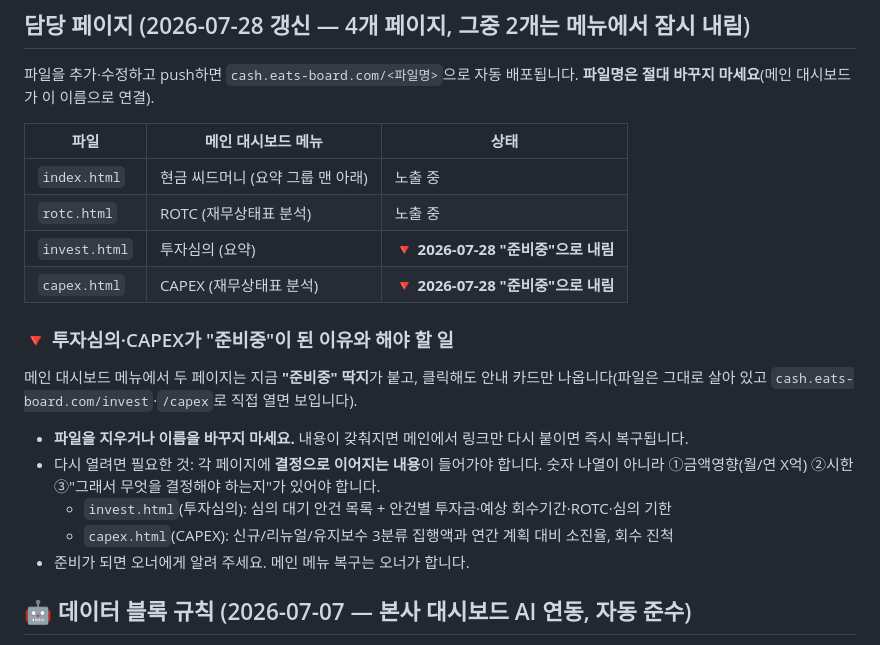
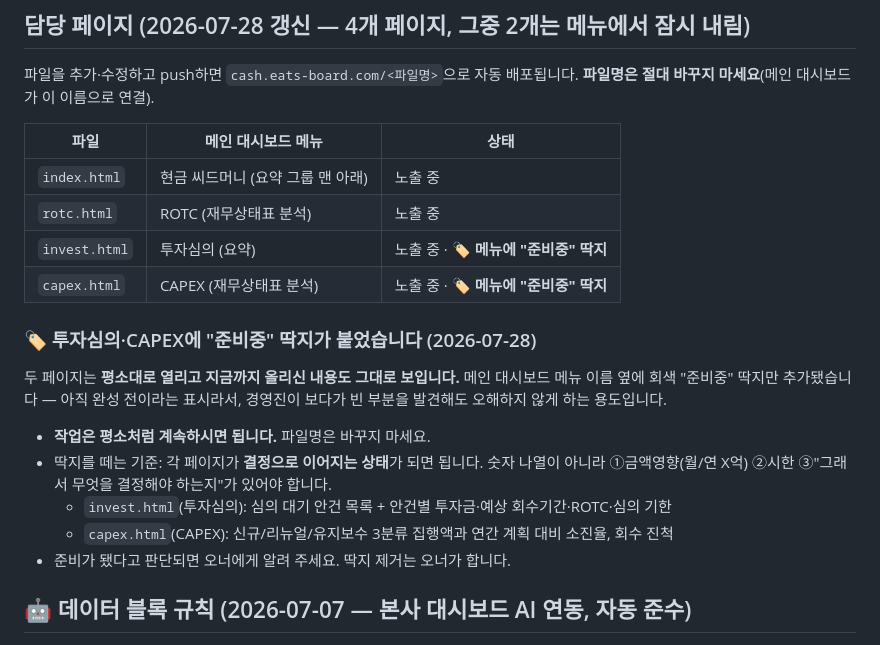
Before and after one commit to eatsfo/eats-dashboard-cash, a Markdown page: CLAUDE.md, the part around the change. GitHub-like rendering.

Commit message:
안내 정정 — 투자심의·CAPEX는 내용 그대로 노출, 메뉴에 준비중 딱지만 추가(작업 계속 진행)
Co-Authored-By: Claude Opus 5 (1M context) <noreply@anthropic.com>

```diff
--- a/CLAUDE.md
+++ b/CLAUDE.md
@@ -30,16 +30,16 @@
 |---|---|---|
 | `index.html` | 현금 씨드머니 (요약 그룹 맨 아래) | 노출 중 |
 | `rotc.html` | ROTC (재무상태표 분석) | 노출 중 |
-| `invest.html` | 투자심의 (요약) | 🔻 **2026-07-28 "준비중"으로 내림** |
-| `capex.html` | CAPEX (재무상태표 분석) | 🔻 **2026-07-28 "준비중"으로 내림** |
+| `invest.html` | 투자심의 (요약) | 노출 중 · 🏷 **메뉴에 "준비중" 딱지** |
+| `capex.html` | CAPEX (재무상태표 분석) | 노출 중 · 🏷 **메뉴에 "준비중" 딱지** |
 
-### 🔻 투자심의·CAPEX가 "준비중"이 된 이유와 해야 할 일
-메인 대시보드 메뉴에서 두 페이지는 지금 **"준비중" 딱지**가 붙고, 클릭해도 안내 카드만 나옵니다(파일은 그대로 살아 있고 `cash.eats-board.com/invest`·`/capex`로 직접 열면 보입니다).
-- **파일을 지우거나 이름을 바꾸지 마세요.** 내용이 갖춰지면 메인에서 링크만 다시 붙이면 즉시 복구됩니다.
-- 다시 열려면 필요한 것: 각 페이지에 **결정으로 이어지는 내용**이 들어가야 합니다. 숫자 나열이 아니라 ①금액영향(월/연 X억) ②시한 ③"그래서 무엇을 결정해야 하는지"가 있어야 합니다.
+### 🏷 투자심의·CAPEX에 "준비중" 딱지가 붙었습니다 (2026-07-28)
+두 페이지는 **평소대로 열리고 지금까지 올리신 내용도 그대로 보입니다.** 메인 대시보드 메뉴 이름 옆에 회색 "준비중" 딱지만 추가됐습니다 — 아직 완성 전이라는 표시라서, 경영진이 보다가 빈 부분을 발견해도 오해하지 않게 하는 용도입니다.
+- **작업은 평소처럼 계속하시면 됩니다.** 파일명은 바꾸지 마세요.
+- 딱지를 떼는 기준: 각 페이지가 **결정으로 이어지는 상태**가 되면 됩니다. 숫자 나열이 아니라 ①금액영향(월/연 X억) ②시한 ③"그래서 무엇을 결정해야 하는지"가 있어야 합니다.
   - `invest.html`(투자심의): 심의 대기 안건 목록 + 안건별 투자금·예상 회수기간·ROTC·심의 기한
   - `capex.html`(CAPEX): 신규/리뉴얼/유지보수 3분류 집행액과 연간 계획 대비 소진율, 회수 진척
-- 준비가 되면 오너에게 알려 주세요. 메인 메뉴 복구는 오너가 합니다.
+- 준비가 됐다고 판단되면 오너에게 알려 주세요. 딱지 제거는 오너가 합니다.
 
 ## 🤖 데이터 블록 규칙 (2026-07-07 — 본사 대시보드 AI 연동, 자동 준수)
 페이지(HTML)를 수정할 때마다, **그 페이지 본문 맨 아래에 아래 형식의 데이터 블록을 실제 값과 동기화**해서 유지하라(없으면 생성). 본사 대시보드 AI가 매주 이 블록을 읽어 경영 인사이트에 반영한다. 화면에는 보이지 않는다.
```
